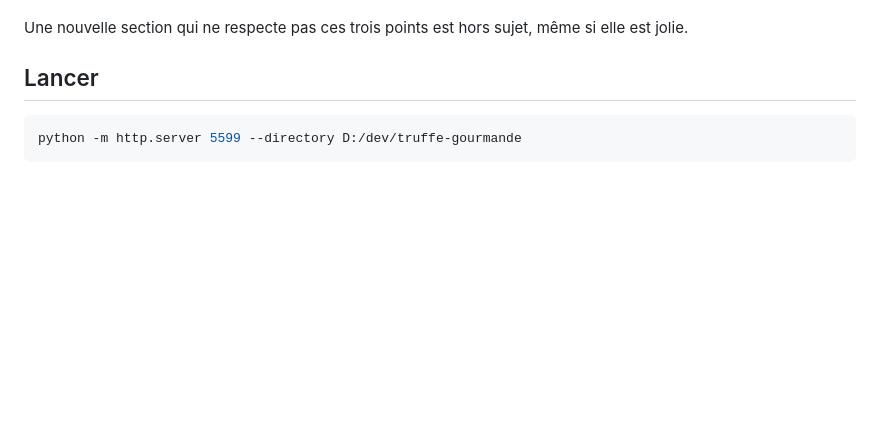
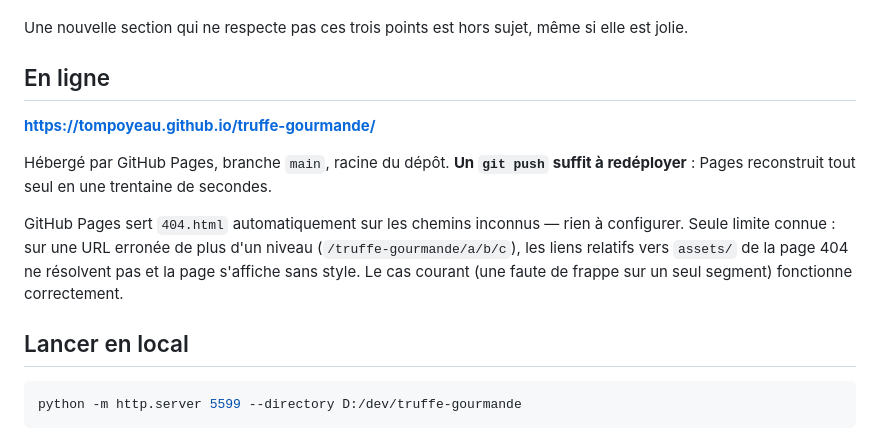
Before and after one commit to tompoyeau/truffe-gourmande, a Markdown page: README.md, the part around the change. GitHub-like rendering; blank space fills up the shorter version.

Commit message:
Documente la mise en ligne sur GitHub Pages
Co-Authored-By: Claude Opus 5 <noreply@anthropic.com>

````diff
--- a/README.md
+++ b/README.md
@@ -21,7 +21,19 @@ La règle tient en trois points :
 
 Une nouvelle section qui ne respecte pas ces trois points est hors sujet, même si elle est jolie.
 
-## Lancer
+## En ligne
+
+**https://tompoyeau.github.io/truffe-gourmande/**
+
+Hébergé par GitHub Pages, branche `main`, racine du dépôt. **Un `git push` suffit à
+redéployer** : Pages reconstruit tout seul en une trentaine de secondes.
+
+GitHub Pages sert `404.html` automatiquement sur les chemins inconnus — rien à configurer.
+Seule limite connue : sur une URL erronée de plus d'un niveau (`/truffe-gourmande/a/b/c`),
+les liens relatifs vers `assets/` de la page 404 ne résolvent pas et la page s'affiche sans
+style. Le cas courant (une faute de frappe sur un seul segment) fonctionne correctement.
+
+## Lancer en local
 
 ```bash
 python -m http.server 5599 --directory D:/dev/truffe-gourmande
````
